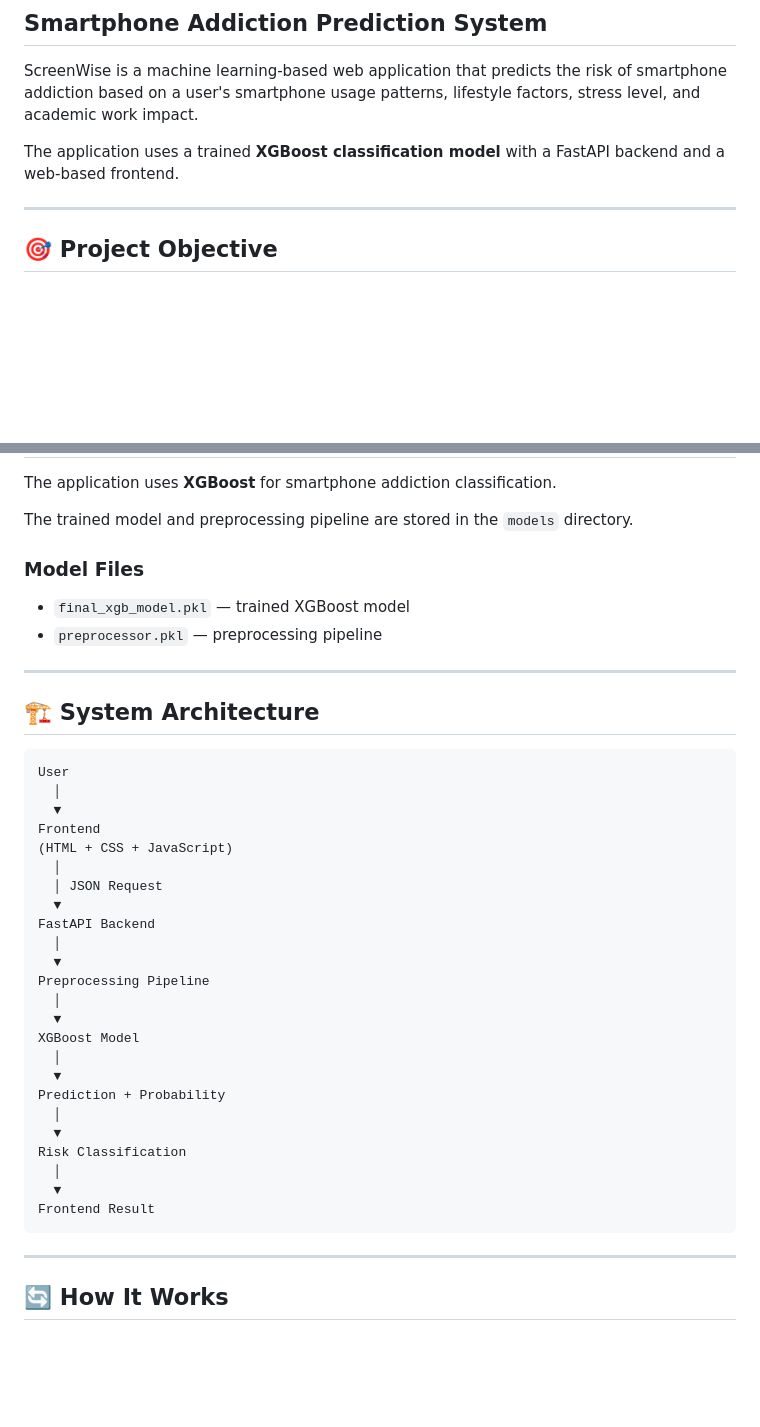
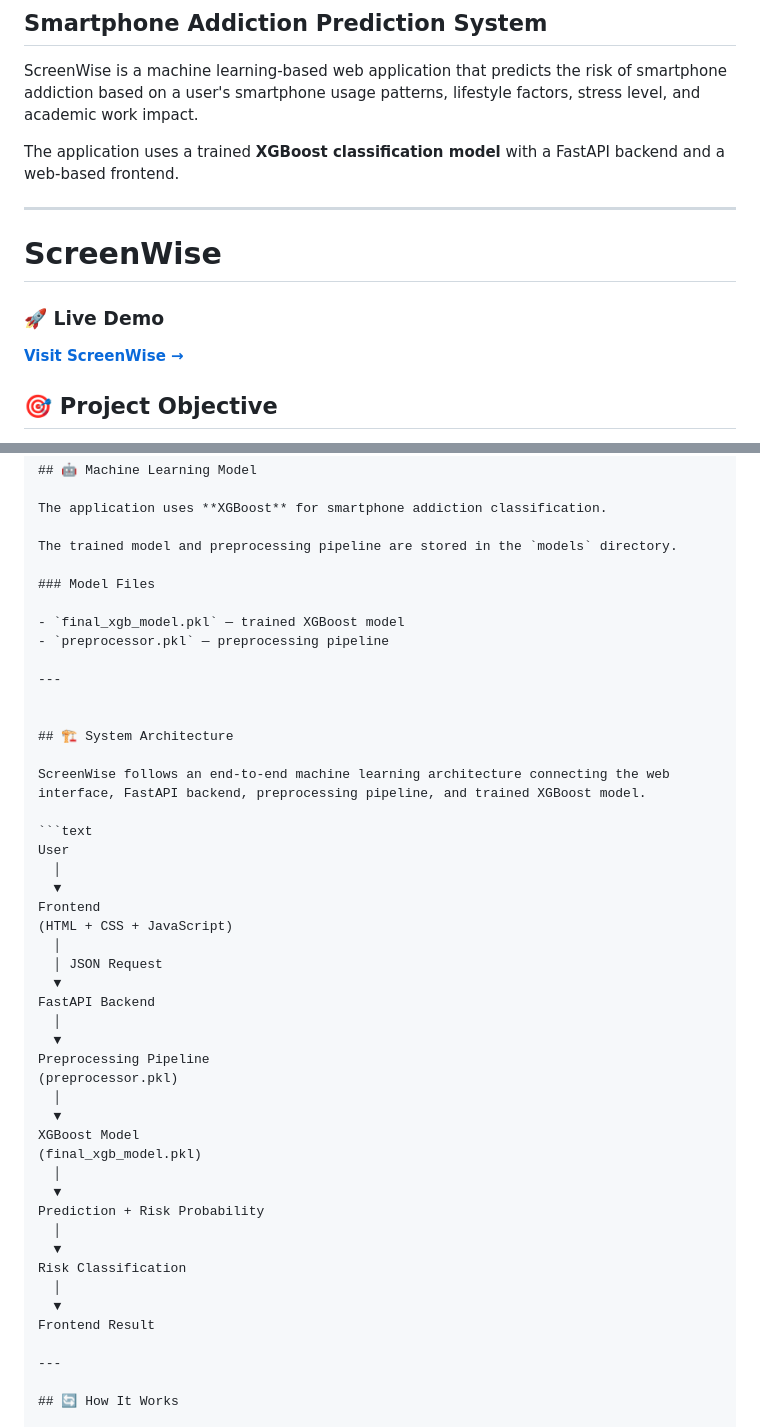
Before and after one commit to NT-0017/screenWise, a Markdown page: README.md, 2 parts joined by grey strips. GitHub-like rendering; blank space fills up the shorter version.

````diff
--- a/README.md
+++ b/README.md
@@ -7,6 +7,12 @@ ScreenWise is a machine learning-based web application that predicts the risk of
 The application uses a trained **XGBoost classification model** with a FastAPI backend and a web-based frontend.
 
 ---
+
+# ScreenWise
+
+### 🚀 Live Demo
+
+[**Visit ScreenWise →**](https://screenwise-cn11.onrender.com)
 
 ## 🎯 Project Objective
 
@@ -67,7 +137,10 @@ The trained model and preprocessing pipeline are stored in the `models` director
 
 ---
 
+
 ## 🏗️ System Architecture
+
+ScreenWise follows an end-to-end machine learning architecture connecting the web interface, FastAPI backend, preprocessing pipeline, and trained XGBoost model.
 
 ```text
 User
@@ -82,19 +155,20 @@ FastAPI Backend
   │
   ▼
 Preprocessing Pipeline
+(preprocessor.pkl)
   │
   ▼
 XGBoost Model
+(final_xgb_model.pkl)
   │
   ▼
-Prediction + Probability
+Prediction + Risk Probability
   │
   ▼
 Risk Classification
   │
   ▼
 Frontend Result
-```
 
 ---
 
````
Also changed, not shown: other parts of README.md (+64 -0 lines).
